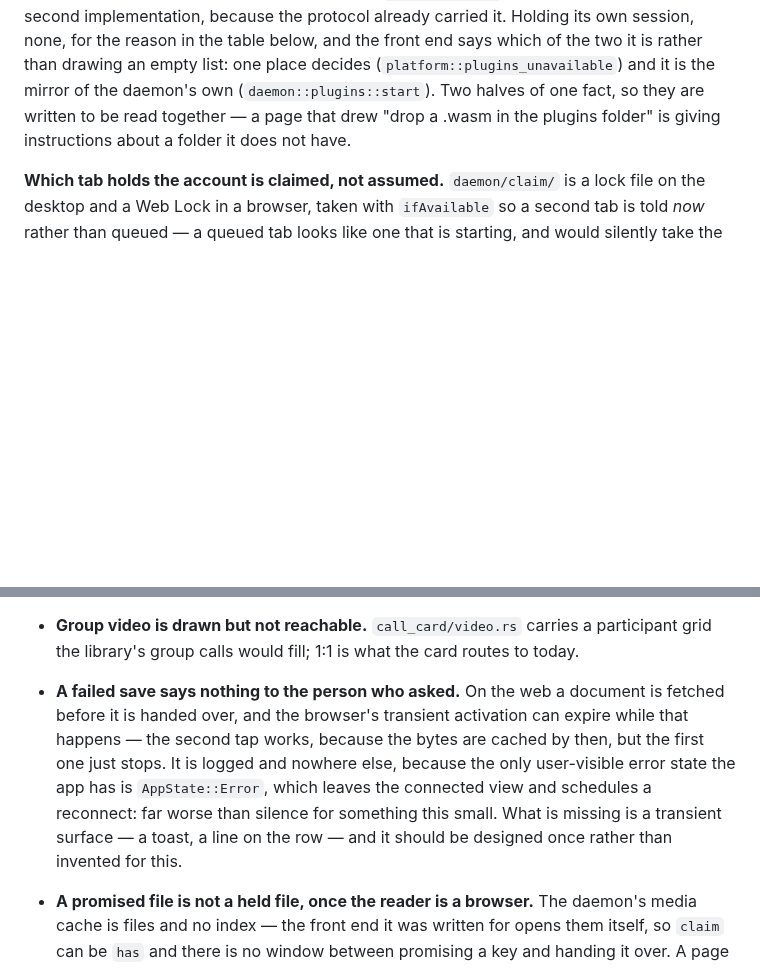
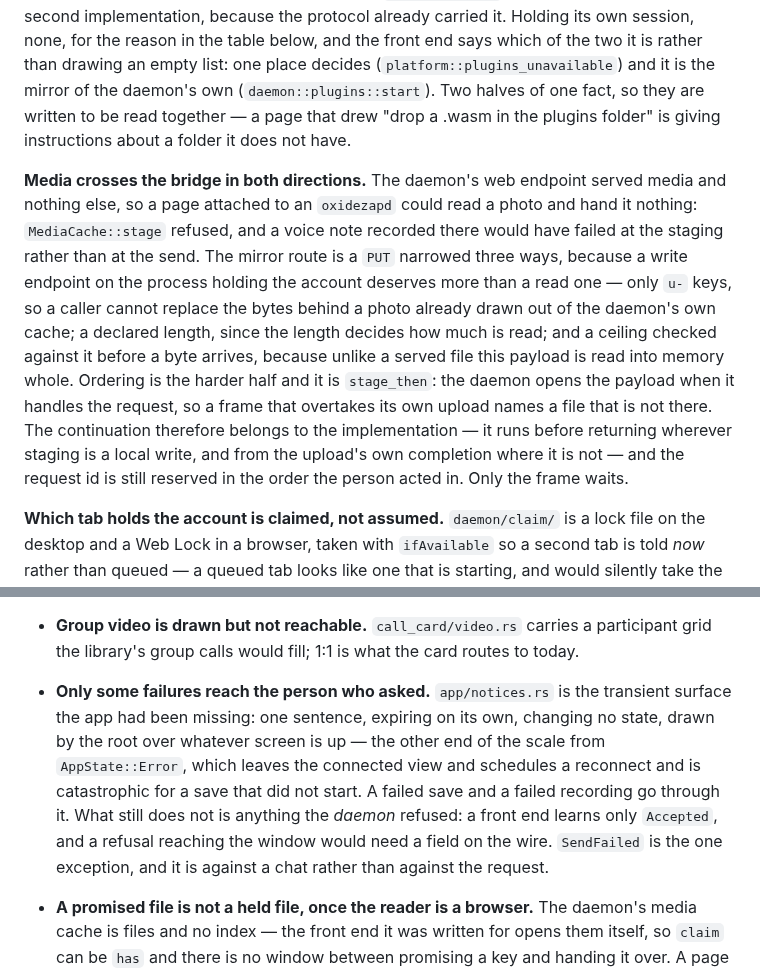
Before and after one commit to oxidezap/client, a Markdown page: AGENTS.md, 2 parts joined by grey strips. GitHub-like rendering; blank space fills up the shorter version.

Commit message:
docs: the notice surface exists, and media crosses the bridge both ways

```diff
--- a/AGENTS.md
+++ b/AGENTS.md
@@ -1073,6 +1073,23 @@ own (`daemon::plugins::start`). Two halves of one fact, so they are written to
 be read together — a page that drew "drop a .wasm in the plugins folder" is
 giving instructions about a folder it does not have.
 
+**Media crosses the bridge in both directions.** The daemon's web endpoint
+served media and nothing else, so a page attached to an `oxidezapd` could read
+a photo and hand it nothing: `MediaCache::stage` refused, and a voice note
+recorded there would have failed at the staging rather than at the send. The
+mirror route is a `PUT` narrowed three ways, because a write endpoint on the
+process holding the account deserves more than a read one — only `u-` keys, so
+a caller cannot replace the bytes behind a photo already drawn out of the
+daemon's own cache; a declared length, since the length decides how much is
+read; and a ceiling checked against it before a byte arrives, because unlike a
+served file this payload is read into memory whole.
+Ordering is the harder half and it is `stage_then`: the daemon opens the
+payload when it handles the request, so a frame that overtakes its own upload
+names a file that is not there. The continuation therefore belongs to the
+implementation — it runs before returning wherever staging is a local write,
+and from the upload's own completion where it is not — and the request id is
+still reserved in the order the person acted in. Only the frame waits.
+
 **Which tab holds the account is claimed, not assumed.** `daemon/claim/` is a
 lock file on the desktop and a Web Lock in a browser, taken with `ifAvailable`
 so a second tab is told *now* rather than queued — a queued tab looks like one
@@ -1271,15 +1288,16 @@ by definition.
 - **Group video is drawn but not reachable.** `call_card/video.rs` carries a
   participant grid the library's group calls would fill; 1:1 is what the card
   routes to today.
-- **A failed save says nothing to the person who asked.** On the web a
-  document is fetched before it is handed over, and the browser's transient
-  activation can expire while that happens — the second tap works, because the
-  bytes are cached by then, but the first one just stops. It is logged and
-  nowhere else, because the only user-visible error state the app has is
-  `AppState::Error`, which leaves the connected view and schedules a reconnect:
-  far worse than silence for something this small. What is missing is a
-  transient surface — a toast, a line on the row — and it should be designed
-  once rather than invented for this.
+- **Only some failures reach the person who asked.** `app/notices.rs` is the
+  transient surface the app had been missing: one sentence, expiring on its
+  own, changing no state, drawn by the root over whatever screen is up — the
+  other end of the scale from `AppState::Error`, which leaves the connected
+  view and schedules a reconnect and is catastrophic for a save that did not
+  start. A failed save and a failed recording go through it.
+  What still does not is anything the *daemon* refused: a front end learns
+  only `Accepted`, and a refusal reaching the window would need a field on the
+  wire. `SendFailed` is the one exception, and it is against a chat rather
+  than against the request.
 - **A promised file is not a held file, once the reader is a browser.** The
   daemon's media cache is files and no index — the front end it was written
   for opens them itself, so `claim` can be `has` and there is no window
```
